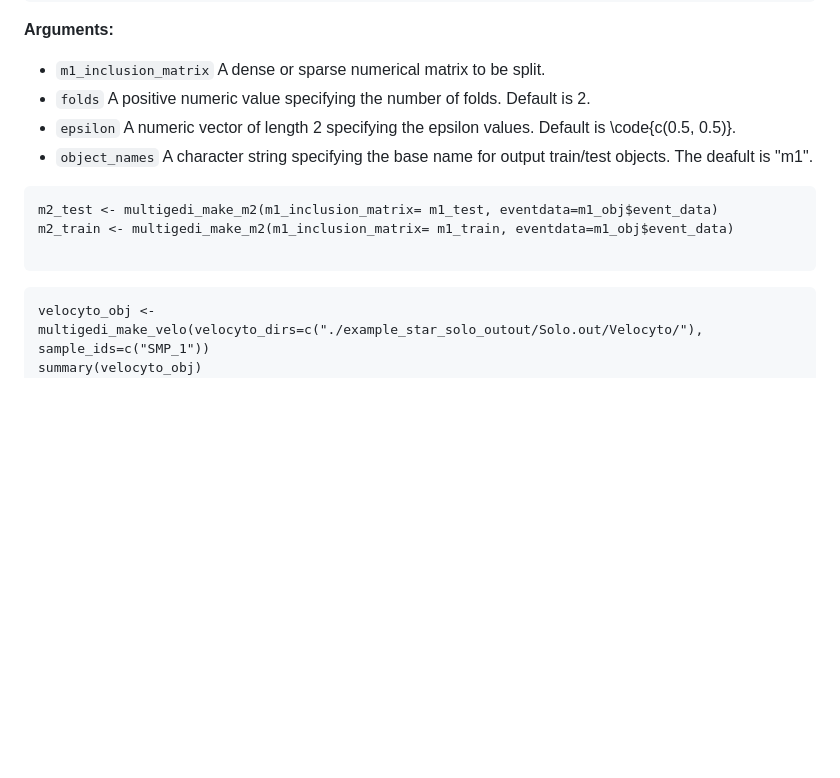
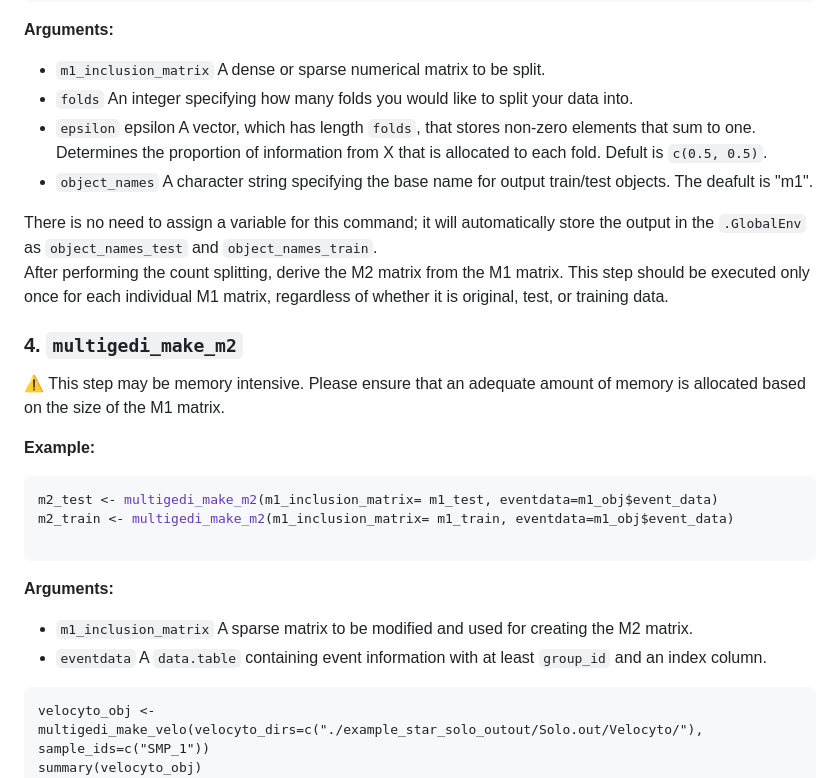
Before and after one commit to csglab/splikit, a Markdown page: README.md, the part around the change. Rendered like a GitHub page; blank space fills up the shorter version.

````diff
--- a/README.md
+++ b/README.md
@@ -128,16 +128,30 @@ multigedi_countsplit(m1_inclusion_matrix= m1,
 **Arguments:**
 
 - `m1_inclusion_matrix`   A dense or sparse  numerical matrix to be split.
-- `folds`   A positive numeric value specifying the number of folds. Default is 2.
-- `epsilon`   A numeric vector of length 2 specifying the epsilon values. Default is \code{c(0.5, 0.5)}.
+- `folds`   An integer specifying how many folds you would like to split your data into.
+- `epsilon`   epsilon A vector, which has length `folds`, that stores non-zero elements that sum to one. Determines the proportion of information from X that is allocated to each fold. Defult is `c(0.5, 0.5)`.
 - `object_names`   A character string specifying the base name for output train/test objects. The deafult is "m1".
 
-```
+There is no need to assign a variable for this command; it will automatically store the output in the `.GlobalEnv` as `object_names_test` and `object_names_train`.<br/>
+After performing the count splitting, derive the M2 matrix from the M1 matrix. This step should be executed only once for each individual M1 matrix, regardless of whether it is original, test, or training data.
+
+### 4. `multigedi_make_m2`
+
+**:warning:** This step may be memory intensive. Please ensure that an adequate amount of memory is allocated based on the size of the M1 matrix.
+
+
+**Example:**
+
+```r
 m2_test <- multigedi_make_m2(m1_inclusion_matrix= m1_test, eventdata=m1_obj$event_data)
 m2_train <- multigedi_make_m2(m1_inclusion_matrix= m1_train, eventdata=m1_obj$event_data)
 
 ```
 
+**Arguments:**
+
+- `m1_inclusion_matrix`   A sparse matrix to be modified and used for creating the M2 matrix.
+- `eventdata`   A `data.table` containing event information with at least `group_id` and an index column.
 
 
 
````
